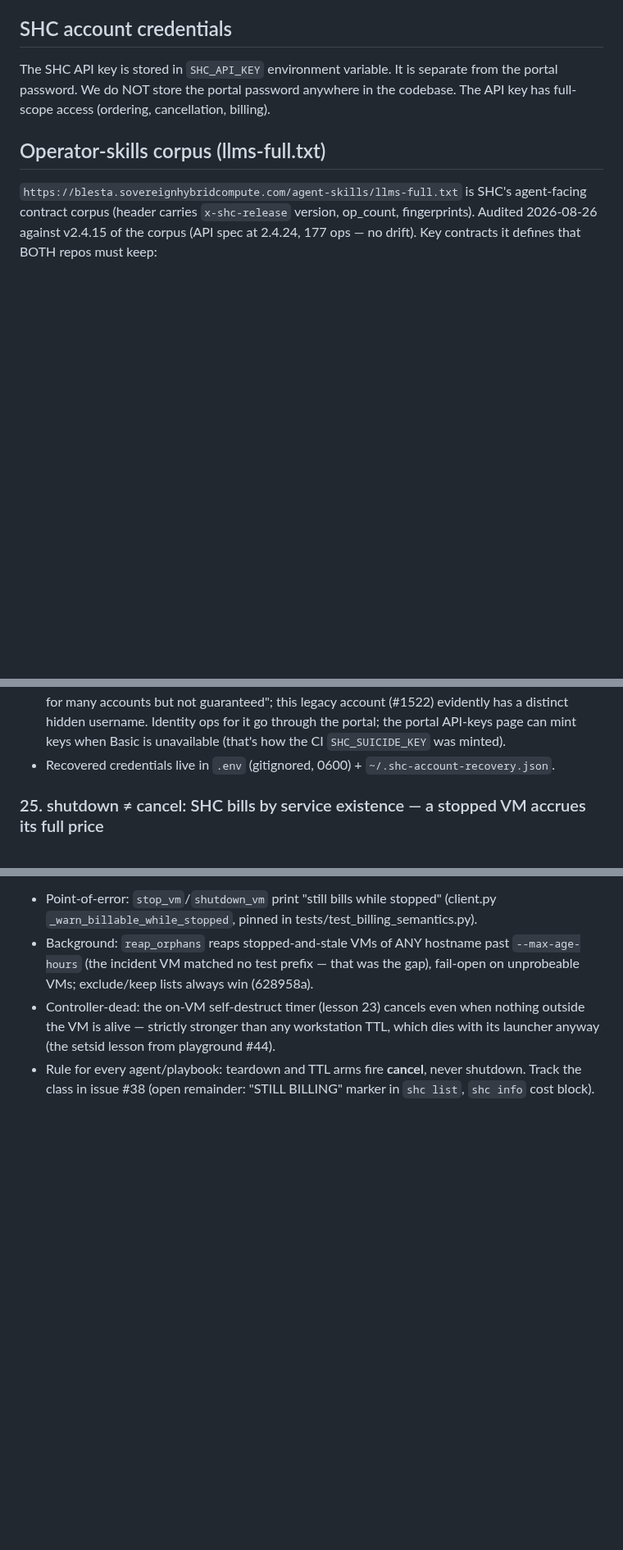
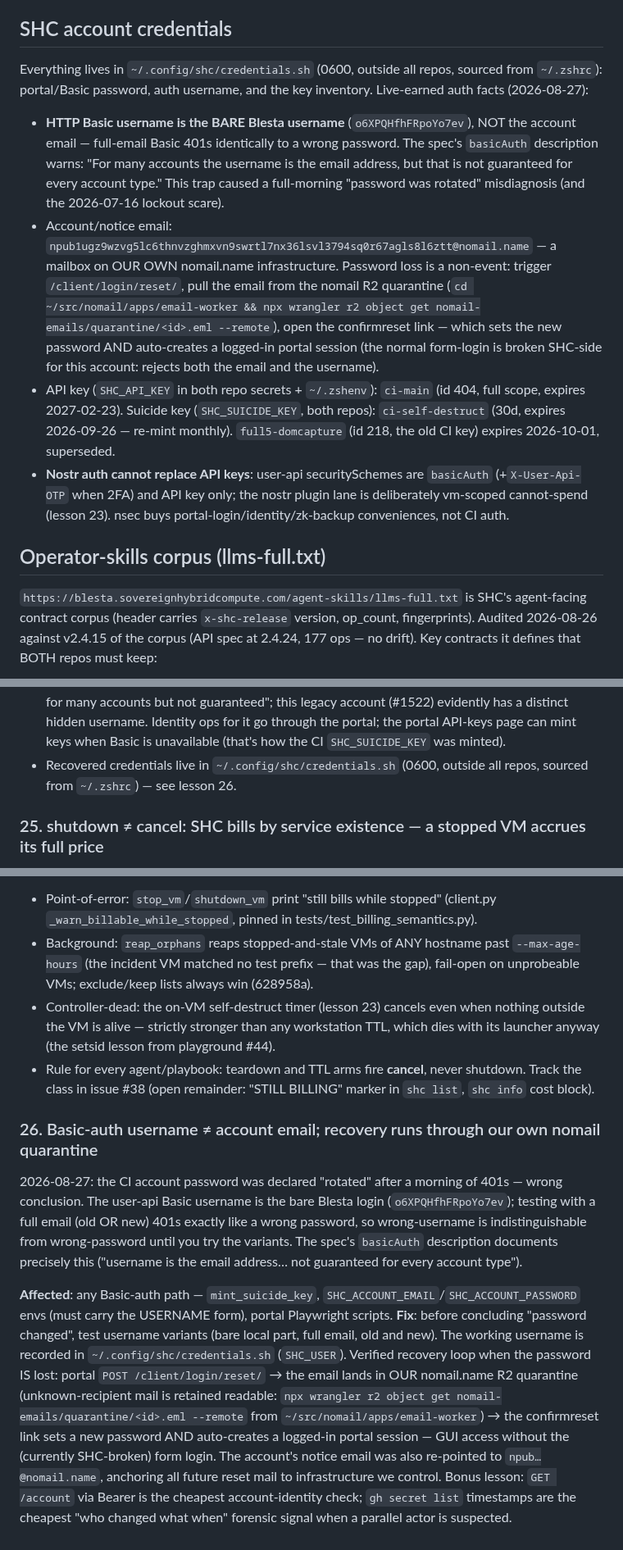
Before and after one commit to Amperstrand/shc-toolkit, a Markdown page: AGENTS.md, 3 parts joined by grey strips. Shown at 82% size. Rendered like a GitHub page; blank space fills up the shorter version.

Commit message:
docs(agents): lesson 26 — Basic username ≠ account email; recovery via our nomail quarantine
Full-morning misdiagnosis root-caused: user-api Basic auth wants the bare Blesta username (o6XPQHfhFRpoYo7ev), full emails 401 identically to wrong passwords. Documents the self-serve recovery loop (reset → our own nomail R2 quarantine → confirmreset auto-login), the npub mailbox anchoring, and the current key inventory (ci-main 2027-02-23, ci-self-destruct 30d). Also corrects lesson 24's stale credential pointers (.env / ~/.shc-account-recovery.json do not exist — the real store is ~/.config/shc/credentials.sh).

Ultraworked with [Sisyphus](https://github.com/code-yeongyu/oh-my-openagent)

Co-authored-by: Sisyphus <clio-agent@sisyphuslabs.ai>

```diff
--- a/AGENTS.md
+++ b/AGENTS.md
@@ -150,7 +150,12 @@ Bypass with `@pytest.mark.allow_network` or `SHC_TEST_LIVE=1` env var.
 
 ## SHC account credentials
 
-The SHC API key is stored in `SHC_API_KEY` environment variable. It is separate from the portal password. We do NOT store the portal password anywhere in the codebase. The API key has full-scope access (ordering, cancellation, billing).
+Everything lives in `~/.config/shc/credentials.sh` (0600, outside all repos, sourced from `~/.zshrc`): portal/Basic password, auth username, and the key inventory. Live-earned auth facts (2026-08-27):
+
+- **HTTP Basic username is the BARE Blesta username** (`o6XPQHfhFRpoYo7ev`), NOT the account email — full-email Basic 401s identically to a wrong password. The spec's `basicAuth` description warns: "For many accounts the username is the email address, but that is not guaranteed for every account type." This trap caused a full-morning "password was rotated" misdiagnosis (and the 2026-07-16 lockout scare).
+- Account/notice email: `npub1ugz9wzvg5lc6thnvzghmxvn9swrtl7nx36lsvl3794sq0r67agls8l6ztt@nomail.name` — a mailbox on OUR OWN nomail.name infrastructure. Password loss is a non-event: trigger `/client/login/reset/`, pull the email from the nomail R2 quarantine (`cd ~/src/nomail/apps/email-worker && npx wrangler r2 object get nomail-emails/quarantine/<id>.eml --remote`), open the confirmreset link — which sets the new password AND auto-creates a logged-in portal session (the normal form-login is broken SHC-side for this account: rejects both the email and the username).
+- API key (`SHC_API_KEY` in both repo secrets + `~/.zshenv`): `ci-main` (id 404, full scope, expires 2027-02-23). Suicide key (`SHC_SUICIDE_KEY`, both repos): `ci-self-destruct` (30d, expires 2026-09-26 — re-mint monthly). `full5-domcapture` (id 218, the old CI key) expires 2026-10-01, superseded.
+- **Nostr auth cannot replace API keys**: user-api securitySchemes are `basicAuth` (+`X-User-Api-OTP` when 2FA) and API key only; the nostr plugin lane is deliberately vm-scoped cannot-spend (lesson 23). nsec buys portal-login/identity/zk-backup conveniences, not CI auth.
 
 ## Operator-skills corpus (llms-full.txt)
 
@@ -440,7 +445,7 @@ Live-probed 2026-08-27: **operate-scope API keys and nostr operate leases both 4
 - Legitimate self-recovery runbook (dead mailbox, working key): steps 2-5 above; we then pointed the account at a fresh nomail.name mailbox (cashu.email == nomail.name, same worker; `shc mail` reads it with the nsec).
 - Portal also supports **Login with Nostr** — an account with a linked nsec can log in passwordless with one signature.
 - Quirk (this account only): user-api HTTP Basic rejects email+password ("Authentication failed") even with a correct password the portal accepts — the spec says the Basic username "is the email for many accounts but not guaranteed"; this legacy account (#1522) evidently has a distinct hidden username. Identity ops for it go through the portal; the portal API-keys page can mint keys when Basic is unavailable (that's how the CI `SHC_SUICIDE_KEY` was minted).
-- Recovered credentials live in `.env` (gitignored, 0600) + `~/.shc-account-recovery.json`.
+- Recovered credentials live in `~/.config/shc/credentials.sh` (0600, outside all repos, sourced from `~/.zshrc`) — see lesson 26.
 
 ### 25. shutdown ≠ cancel: SHC bills by service existence — a stopped VM accrues its full price
 Owner-caught 2026-08-27: the clboss-soak VM was shut down after a textbook drain contract and the session recorded as done; it sat **stopped-but-billable ~13h** until cancelled (snapshot first — snapshots survive the cancel). `stop`/`shutdown` are pauses; **only `cancel` ends billing.** Guards now standing (defense in depth):
@@ -449,3 +454,9 @@ Owner-caught 2026-08-27: the clboss-soak VM was shut down after a textbook drain
 - Background: `reap_orphans` reaps stopped-and-stale VMs of ANY hostname past `--max-age-hours` (the incident VM matched no test prefix — that was the gap), fail-open on unprobeable VMs; exclude/keep lists always win (628958a).
 - Controller-dead: the on-VM self-destruct timer (lesson 23) cancels even when nothing outside the VM is alive — strictly stronger than any workstation TTL, which dies with its launcher anyway (the setsid lesson from playground #44).
 - Rule for every agent/playbook: teardown and TTL arms fire **cancel**, never shutdown. Track the class in issue #38 (open remainder: "STILL BILLING" marker in `shc list`, `shc info` cost block).
+
+### 26. Basic-auth username ≠ account email; recovery runs through our own nomail quarantine
+2026-08-27: the CI account password was declared "rotated" after a morning of 401s — wrong conclusion. The user-api Basic username is the bare Blesta login (`o6XPQHfhFRpoYo7ev`); testing with a full email (old OR new) 401s exactly like a wrong password, so wrong-username is indistinguishable from wrong-password until you try the variants. The spec's `basicAuth` description documents precisely this ("username is the email address… not guaranteed for every account type").
+
+**Affected**: any Basic-auth path — `mint_suicide_key`, `SHC_ACCOUNT_EMAIL`/`SHC_ACCOUNT_PASSWORD` envs (must carry the USERNAME form), portal Playwright scripts.
+**Fix**: before concluding "password changed", test username variants (bare local part, full email, old and new). The working username is recorded in `~/.config/shc/credentials.sh` (`SHC_USER`). Verified recovery loop when the password IS lost: portal `POST /client/login/reset/` → the email lands in OUR nomail.name R2 quarantine (unknown-recipient mail is retained readable: `npx wrangler r2 object get nomail-emails/quarantine/<id>.eml --remote` from `~/src/nomail/apps/email-worker`) → the confirmreset link sets a new password AND auto-creates a logged-in portal session — GUI access without the (currently SHC-broken) form login. The account's notice email was also re-pointed to `npub…@nomail.name`, anchoring all future reset mail to infrastructure we control. Bonus lesson: `GET /account` via Bearer is the cheapest account-identity check; `gh secret list` timestamps are the cheapest "who changed what when" forensic signal when a parallel actor is suspected.
```
